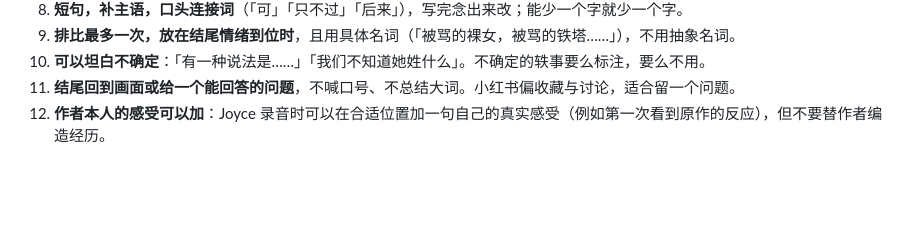
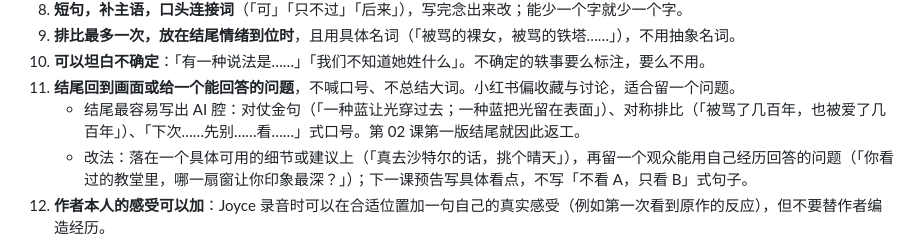
Before and after one commit to LLM-X-Factorer/joyce-art-app, a Markdown page: docs/video/写稿与画面指南.md, the part around the change. Drawn GitHub-style; blank space fills up the shorter version.

Commit message:
Guide: note how to avoid AI-sounding endings
Co-Authored-By: Claude Opus 5.5 (1M context) <noreply@anthropic.com>

```diff
--- a/docs/video/写稿与画面指南.md
+++ b/docs/video/写稿与画面指南.md
@@ -28,6 +28,8 @@
 9. **排比最多一次，放在结尾情绪到位时**，且用具体名词（「被骂的裸女，被骂的铁塔……」），不用抽象名词。
 10. **可以坦白不确定**：「有一种说法是……」「我们不知道她姓什么」。不确定的轶事要么标注，要么不用。
 11. **结尾回到画面或给一个能回答的问题**，不喊口号、不总结大词。小红书偏收藏与讨论，适合留一个问题。
+    - 结尾最容易写出 AI 腔：对仗金句（「一种蓝让光穿过去；一种蓝把光留在表面」）、对称排比（「被骂了几百年，也被爱了几百年」）、「下次……先别……看……」式口号。第 02 课第一版结尾就因此返工。
+    - 改法：落在一个具体可用的细节或建议上（「真去沙特尔的话，挑个晴天」），再留一个观众能用自己经历回答的问题（「你看过的教堂里，哪一扇窗让你印象最深？」）；下一课预告写具体看点，不写「不看 A，只看 B」式句子。
 12. **作者本人的感受可以加**：Joyce 录音时可以在合适位置加一句自己的真实感受（例如第一次看到原作的反应），但不要替作者编造经历。
 
 节奏参考：前 6 秒内要有钩子，之后每 10–15 秒给一个新细节或新信息（ABC 对 TikTok 艺术史博主 Mary McGillivray 的报道转述）。
```
